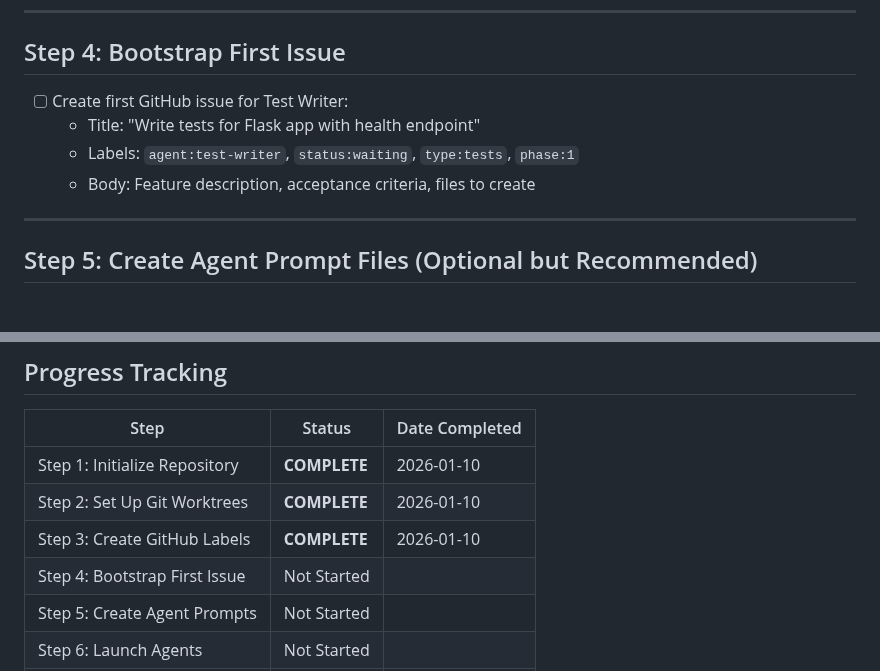
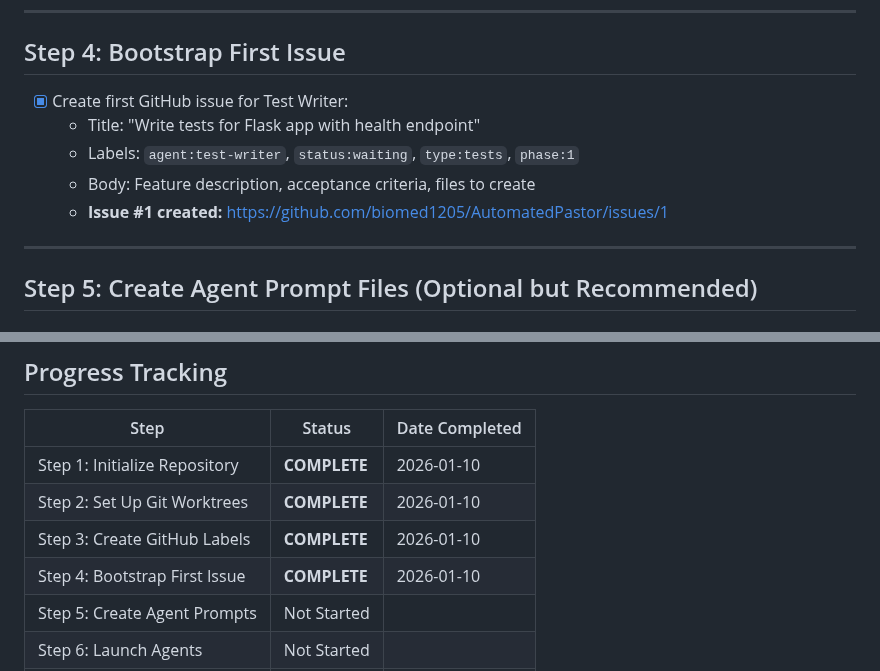
Before and after one commit to biomed1205/AutomatedPastor, a Markdown page: IMPLEMENTATION_CHECKLIST.md, 2 parts joined by grey strips. Rendered like a GitHub page.

Commit message:
docs: complete Step 4 - bootstrap issue #1 created

```diff
--- a/IMPLEMENTATION_CHECKLIST.md
+++ b/IMPLEMENTATION_CHECKLIST.md
@@ -107,10 +107,11 @@ This checklist is derived from ONE_SHOT_GUIDE.md. Check off items as completed.
 
 ## Step 4: Bootstrap First Issue
 
-- [ ] Create first GitHub issue for Test Writer:
+- [x] Create first GitHub issue for Test Writer:
   - Title: "Write tests for Flask app with health endpoint"
   - Labels: `agent:test-writer`, `status:waiting`, `type:tests`, `phase:1`
   - Body: Feature description, acceptance criteria, files to create
+  - **Issue #1 created:** https://github.com/biomed1205/AutomatedPastor/issues/1
 
 ---
 
@@ -168,7 +169,7 @@ This checklist is derived from ONE_SHOT_GUIDE.md. Check off items as completed.
 | Step 1: Initialize Repository | **COMPLETE** | 2026-01-10 |
 | Step 2: Set Up Git Worktrees | **COMPLETE** | 2026-01-10 |
 | Step 3: Create GitHub Labels | **COMPLETE** | 2026-01-10 |
-| Step 4: Bootstrap First Issue | Not Started | |
+| Step 4: Bootstrap First Issue | **COMPLETE** | 2026-01-10 |
 | Step 5: Create Agent Prompts | Not Started | |
 | Step 6: Launch Agents | Not Started | |
 | Project Complete | Not Started | |
```
